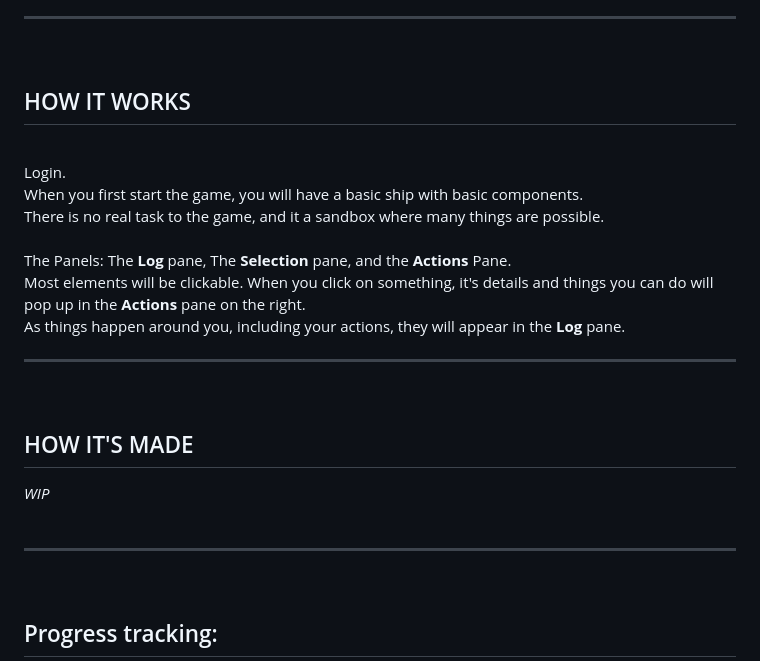
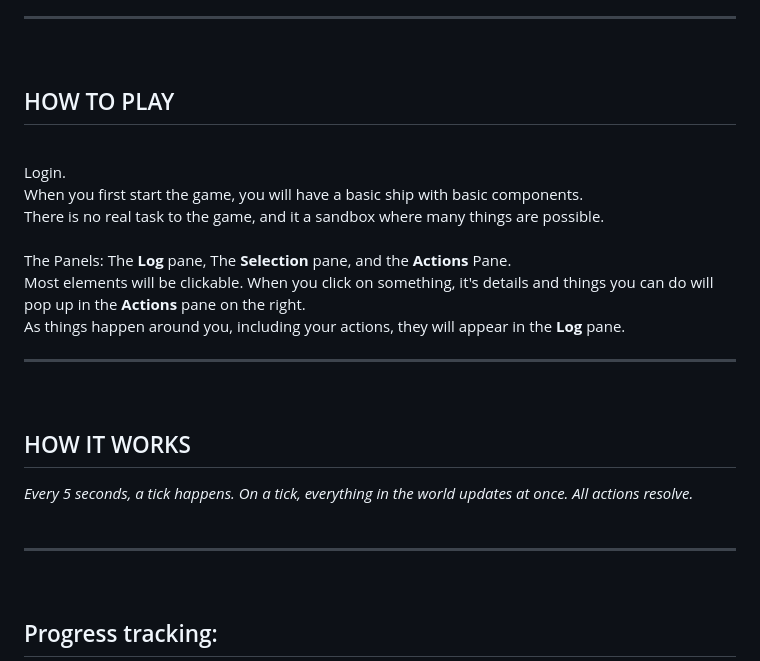
Before and after one commit to Aethagoan/Space-Guild-Project, a Markdown page: README.md, the part around the change. Rendered like a GitHub page.

```diff
--- a/README.md
+++ b/README.md
@@ -2,7 +2,7 @@
 A space game--in a website.
 <hr>
 <br>
-<h2>HOW IT WORKS</h2>
+<h2>HOW TO PLAY</h2>
 <br>
 Login.<br>
 When you first start the game, you will have a basic ship with basic components.<br>
@@ -14,12 +14,13 @@ As things happen around you, including your actions, they will appear in the <b>
 
 <hr>
 <br>
-<h2>HOW IT'S MADE</h2>
-<i>WIP</i>
+<h2>HOW IT WORKS</h2>
+<i>Every 5 seconds, a tick happens. On a tick, everything in the world updates at once. All actions resolve. </i>
 <br>
 <br>
 <hr>
 <br>
+
 <h2>Progress tracking:</h2>
 <ul>
 <details>
```
Also changed, not shown: ShipStructure.md (added, +68 -0 lines).
